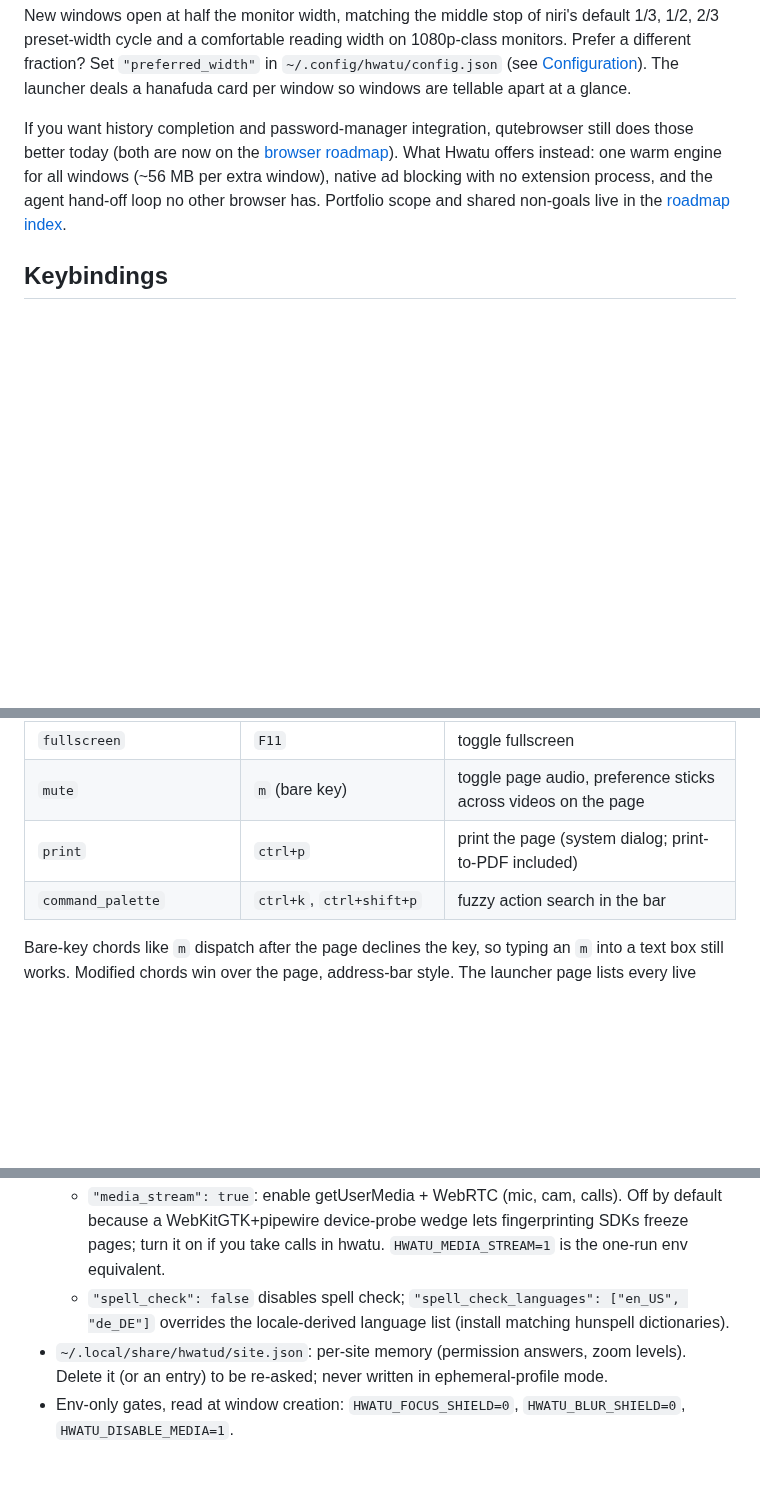
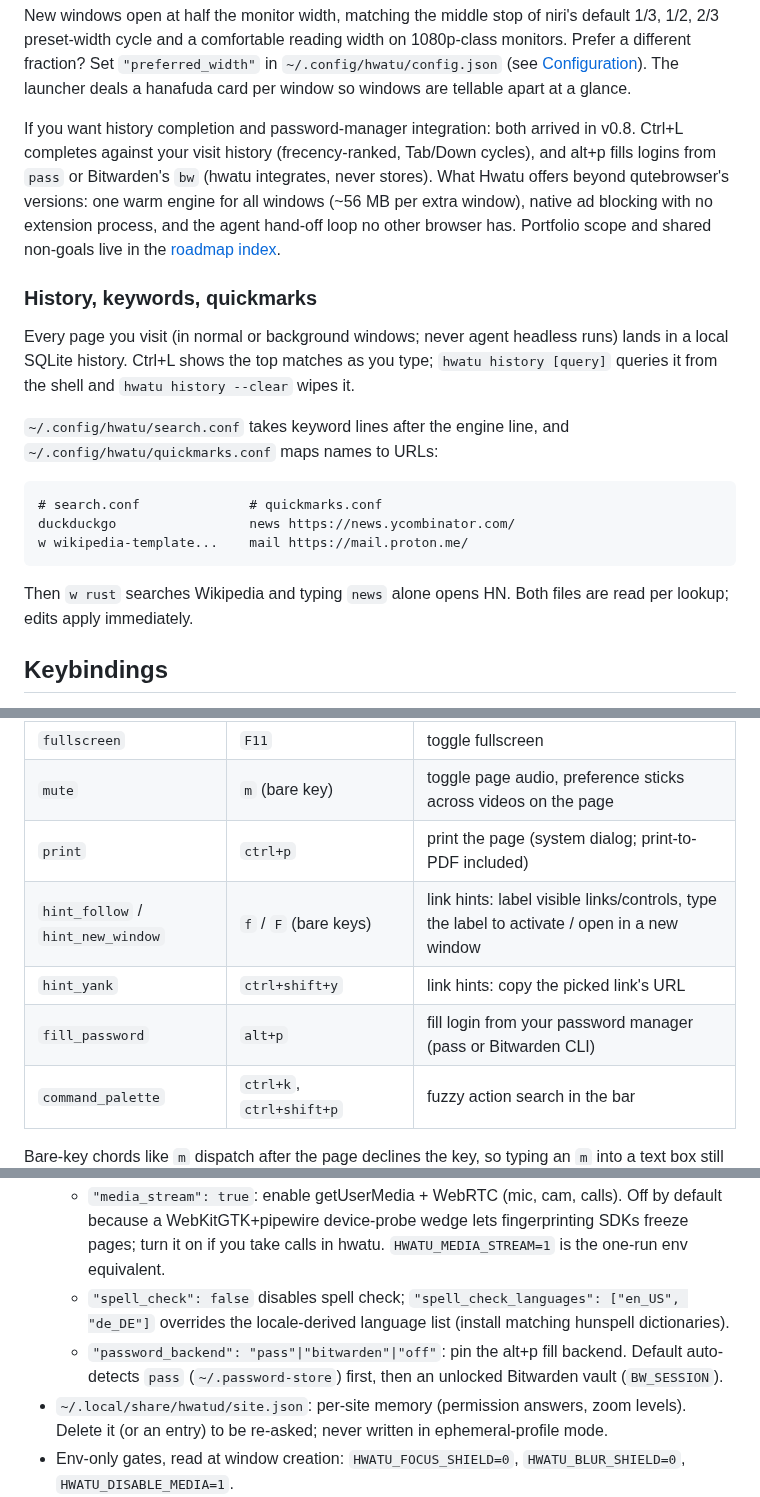
Before and after one commit to hongnoul/hwatu, a Markdown page: docs/human.md, 3 parts joined by grey strips. Rendered like a GitHub page; blank space fills up the shorter version.

Commit message:
docs: D1 shipped — history/hints/passfill/keywords in human guide, roadmap marks D1 shipped

````diff
--- a/docs/human.md
+++ b/docs/human.md
@@ -32,13 +32,34 @@ fraction? Set `"preferred_width"` in `~/.config/hwatu/config.json`
 (see [Configuration](#configuration)). The launcher deals a
 hanafuda card per window so windows are tellable apart at a glance.
 
-If you want history completion and password-manager integration,
-qutebrowser still does those better today (both are now on the
-[browser roadmap](roadmaps/browser.md)). What Hwatu offers instead: one
-warm engine for all windows (~56 MB per extra window), native ad
-blocking with no extension process, and the agent hand-off loop no
-other browser has. Portfolio scope and shared non-goals live in the
+If you want history completion and password-manager integration:
+both arrived in v0.8. Ctrl+L completes against your visit history
+(frecency-ranked, Tab/Down cycles), and alt+p fills logins from
+`pass` or Bitwarden's `bw` (hwatu integrates, never stores). What
+Hwatu offers beyond qutebrowser's versions: one warm engine for all
+windows (~56 MB per extra window), native ad blocking with no
+extension process, and the agent hand-off loop no other browser has.
+Portfolio scope and shared non-goals live in the
 [roadmap index](roadmap.md).
+
+### History, keywords, quickmarks
+
+Every page you visit (in normal or background windows; never agent
+headless runs) lands in a local SQLite history. Ctrl+L shows the top
+matches as you type; `hwatu history [query]` queries it from the
+shell and `hwatu history --clear` wipes it.
+
+`~/.config/hwatu/search.conf` takes keyword lines after the engine
+line, and `~/.config/hwatu/quickmarks.conf` maps names to URLs:
+
+```text
+# search.conf              # quickmarks.conf
+duckduckgo                 news https://news.ycombinator.com/
+w wikipedia-template...    mail https://mail.proton.me/
+```
+
+Then `w rust` searches Wikipedia and typing `news` alone opens HN.
+Both files are read per lookup; edits apply immediately.
 
 ## Keybindings
 
@@ -59,6 +80,9 @@ rebindable in `~/.config/hwatu/keys.conf`, one
 | `fullscreen` | `F11` | toggle fullscreen |
 | `mute` | `m` (bare key) | toggle page audio, preference sticks across videos on the page |
 | `print` | `ctrl+p` | print the page (system dialog; print-to-PDF included) |
+| `hint_follow` / `hint_new_window` | `f` / `F` (bare keys) | link hints: label visible links/controls, type the label to activate / open in a new window |
+| `hint_yank` | `ctrl+shift+y` | link hints: copy the picked link's URL |
+| `fill_password` | `alt+p` | fill login from your password manager (pass or Bitwarden CLI) |
 | `command_palette` | `ctrl+k`, `ctrl+shift+p` | fuzzy action search in the bar |
 
 Bare-key chords like `m` dispatch after the page declines the key, so
@@ -136,6 +161,10 @@ hwatu quit                 # stop the daemon
     `"spell_check_languages": ["en_US", "de_DE"]` overrides the
     locale-derived language list (install matching hunspell
     dictionaries).
+  - `"password_backend": "pass"|"bitwarden"|"off"`: pin the alt+p
+    fill backend. Default auto-detects `pass`
+    (`~/.password-store`) first, then an unlocked Bitwarden vault
+    (`BW_SESSION`).
 - `~/.local/share/hwatud/site.json`: per-site memory (permission
   answers, zoom levels). Delete it (or an entry) to be re-asked;
   never written in ephemeral-profile mode.
````
Also changed, not shown: other parts of docs/human.md (+1 -0 lines), docs/roadmaps/browser.md (+16 -0 lines).
